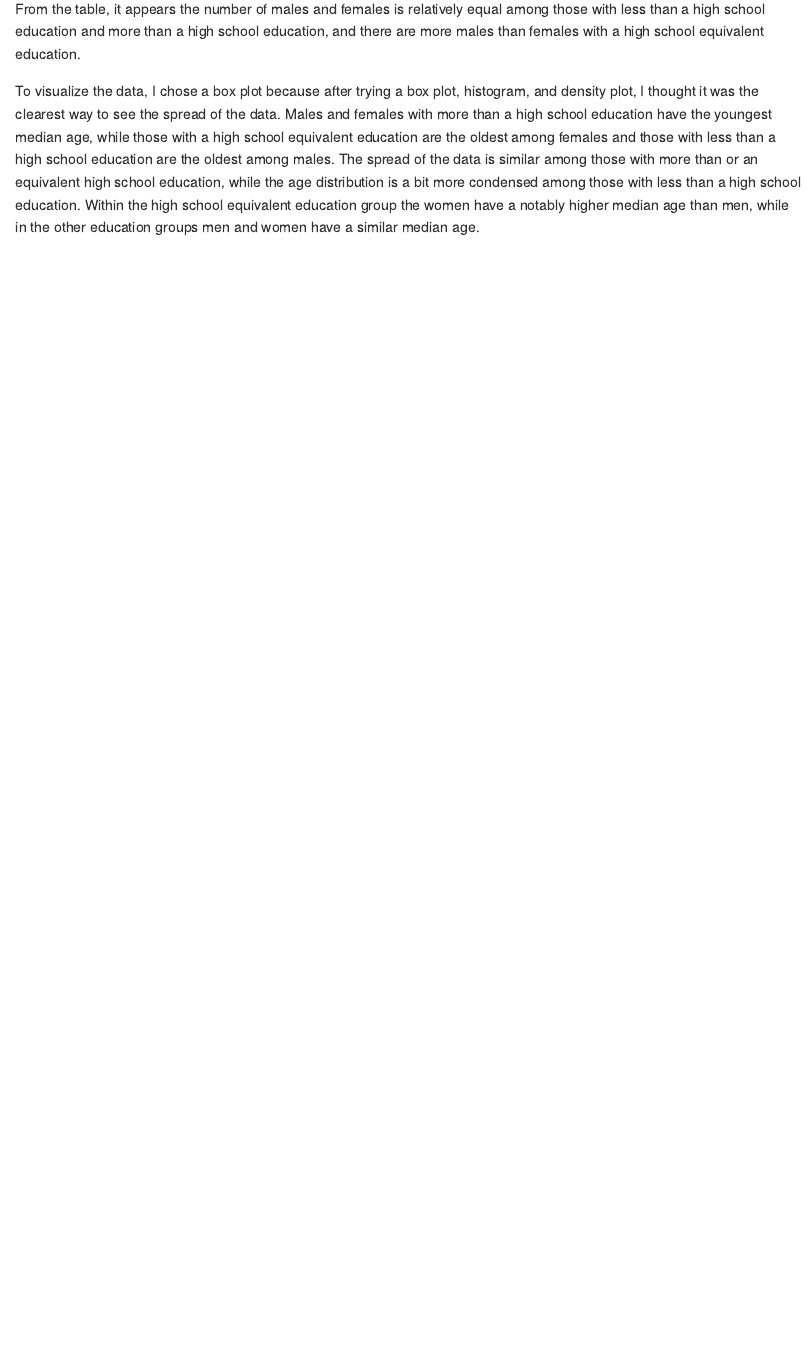
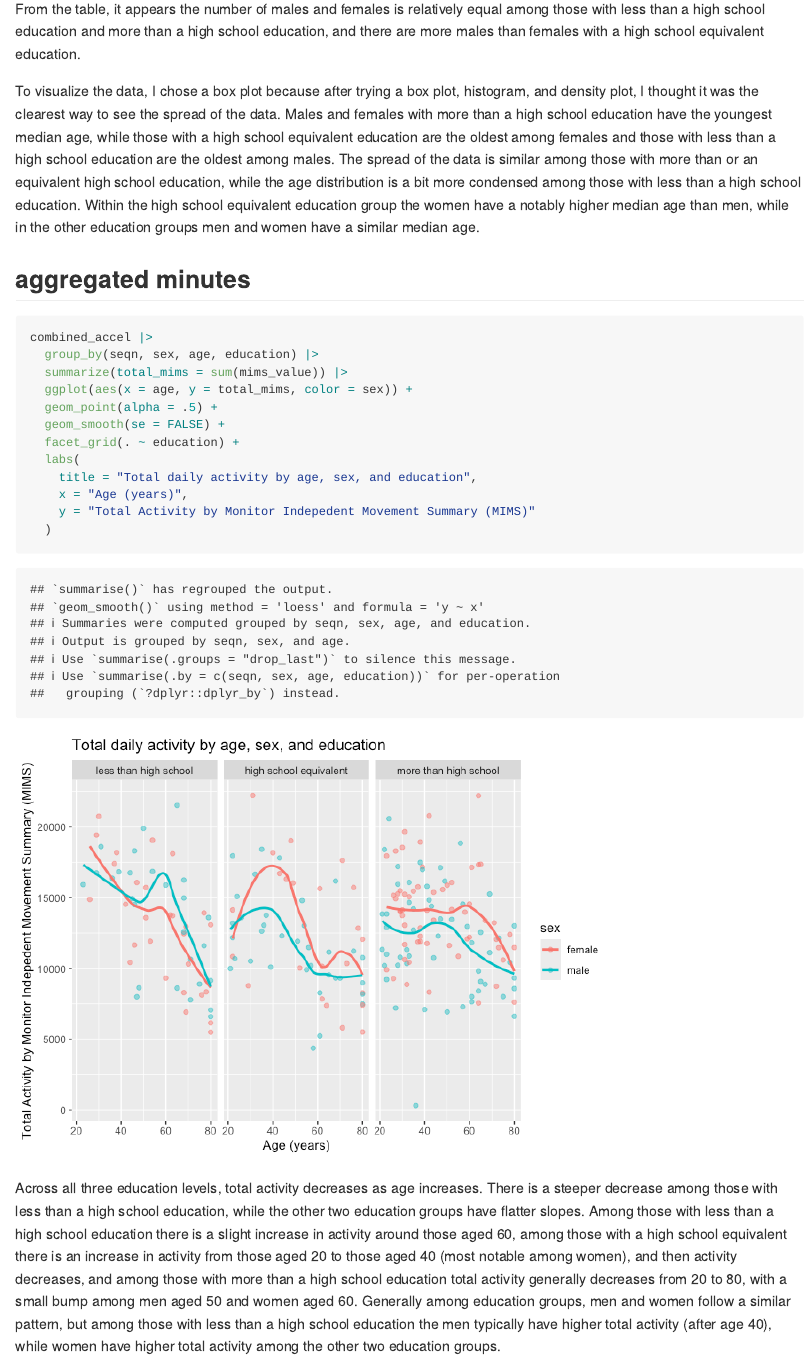
Before and after one commit to anjacoby/p8105_hw3_abj2136, an R Markdown document (p8105_hw3_abj2136.Rmd): the page in a window 1100 px wide, from 2540 px down. The pictures show the output file p8105_hw3_abj2136.md that the author committed with the source, drawn offline in the style of GitHub.

Commit message:
2nd data viz problem 2

````diff
--- a/p8105_hw3_abj2136.Rmd
+++ b/p8105_hw3_abj2136.Rmd
@@ -103,3 +103,35 @@ is a bit more condensed among those with less than a high school education.
 Within the high school equivalent education group the women have a notably higher
 median age than men, while in the other education groups men and women have a
 similar median age.
+
+## aggregated minutes
+
+```{r}
+combined_accel |>
+  group_by(seqn, sex, age, education) |>
+  summarize(total_mims = sum(mims_value)) |>
+  ggplot(aes(x = age, y = total_mims, color = sex)) +
+  geom_point(alpha = .5) +
+  geom_smooth(se = FALSE) +
+  facet_grid(. ~ education) +
+  labs(
+    title = "Total daily activity by age, sex, and education",
+    x = "Age (years)",
+    y = "Total Activity by Monitor Indepedent Movement Summary (MIMS)"
+  )
+
+
+```
+
+Across all three education levels, total activity decreases as age increases.
+There is a steeper decrease among those with less than a high school education,
+while the other two education groups have flatter slopes. Among those with less
+than a high school education there is a slight increase in activity around those
+aged 60, among those with a high school equivalent there is an increase in
+activity from those aged 20 to those aged 40 (most notable among women), and
+then activity decreases, and among those with more than a high school education
+total activity generally decreases from 20 to 80, with a small bump among men
+aged 50 and women aged 60. Generally among education groups, men and women
+follow a similar pattern, but among those with less than a high school education
+the men typically have higher total activity (after age 40), while women have
+higher total activity among the other two education groups.
````
Also changed, not shown: p8105_hw3_abj2136.md, p8105_hw3_abj2136_files/figure-gfm/unnamed-chunk-6-1.png (added).
